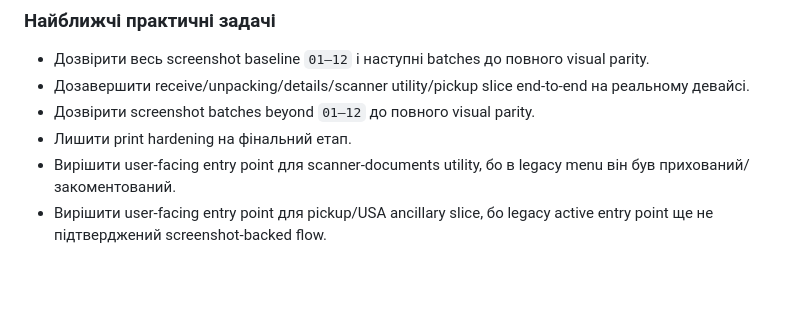
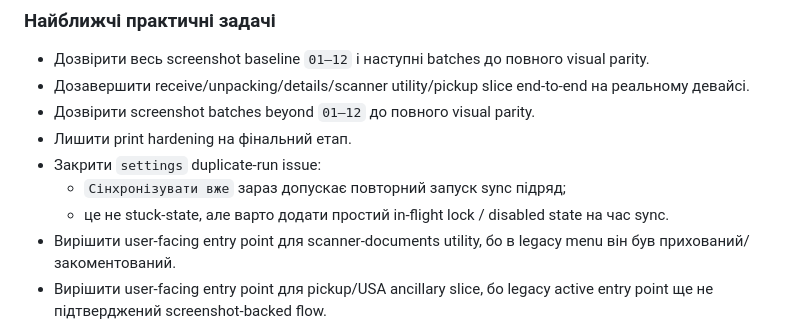
Before and after one commit to RomanKuzyk/logistica, a Markdown page: docs/current-workstreams.md, the part around the change. Drawn GitHub-style; blank space fills up the shorter version.

Commit message:
[docs] add settings sync duplicate-run todo

```diff
--- a/docs/current-workstreams.md
+++ b/docs/current-workstreams.md
@@ -140,6 +140,9 @@
 - Дозавершити receive/unpacking/details/scanner utility/pickup slice end-to-end на реальному девайсі.
 - Дозвірити screenshot batches beyond `01–12` до повного visual parity.
 - Лишити print hardening на фінальний етап.
+- Закрити `settings` duplicate-run issue:
+  - `Сінхронізувати вже` зараз допускає повторний запуск sync підряд;
+  - це не stuck-state, але варто додати простий in-flight lock / disabled state на час sync.
 - Вирішити user-facing entry point для scanner-documents utility, бо в legacy menu він був прихований/закоментований.
 - Вирішити user-facing entry point для pickup/USA ancillary slice, бо legacy active entry point ще не підтверджений screenshot-backed flow.
 - Доробити pickup shipment-registration subflows або зафіксувати їх як non-MVP blocker:
```
